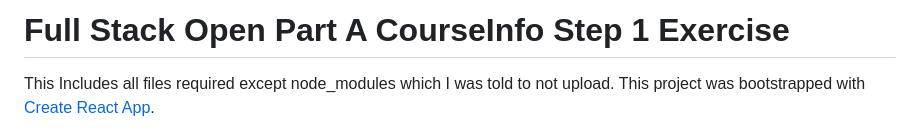
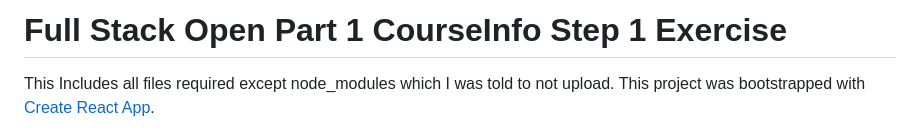
Before and after one commit to HashimShahKazmi/Full-Stack-Open-Part-1-CourseInfo-, a Markdown page: README.md, the part around the change. GitHub-like rendering.

Commit message:
README.md
CourseInfo Step 1

```diff
--- a/README.md
+++ b/README.md
@@ -1,4 +1,4 @@
-# Full Stack Open Part A CourseInfo Step 1 Exercise
+# Full Stack Open Part 1 CourseInfo Step 1 Exercise
 
 This Includes all files required except node_modules which I was told to not upload.
 This project was bootstrapped with [Create React App](https://github.com/facebook/create-react-app).
```
